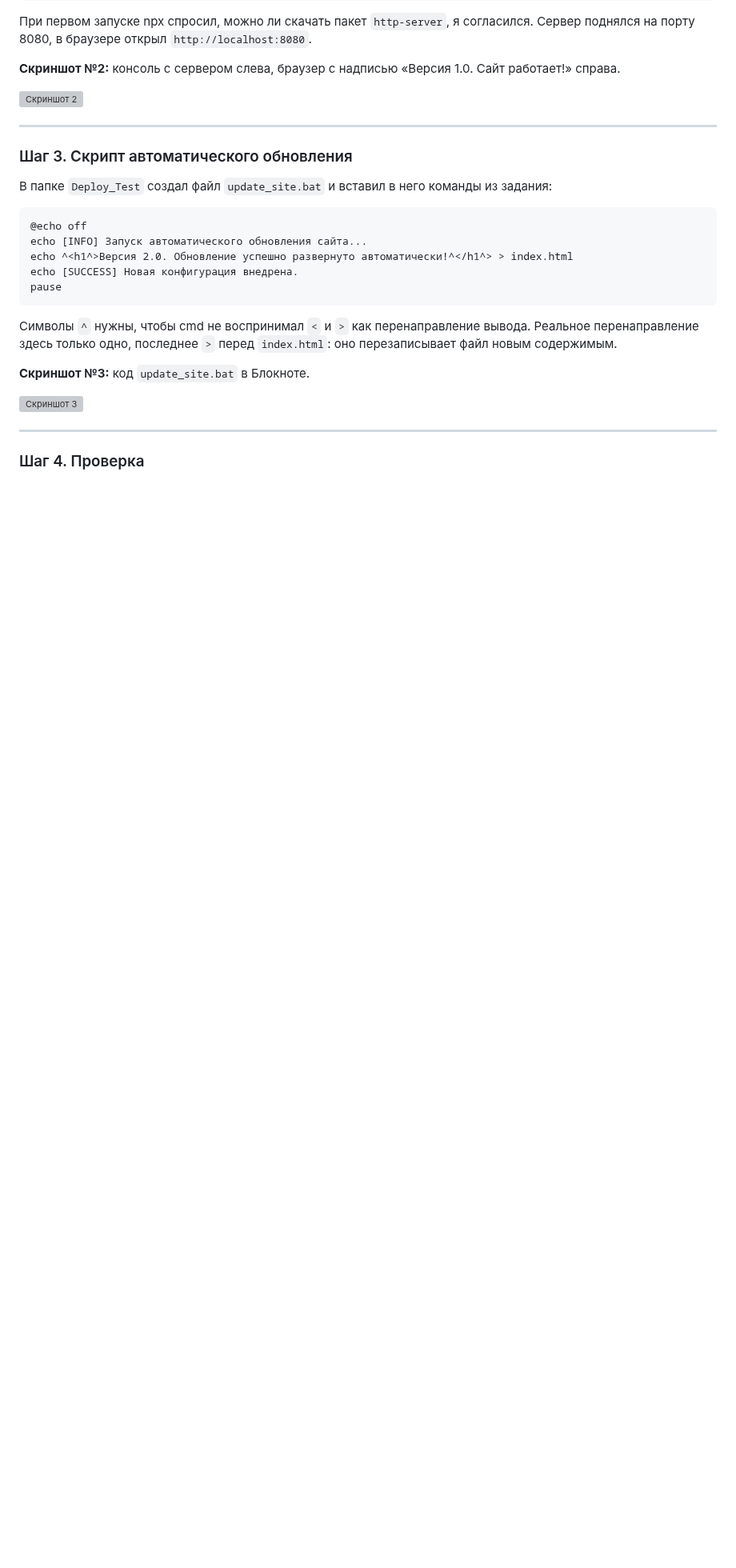
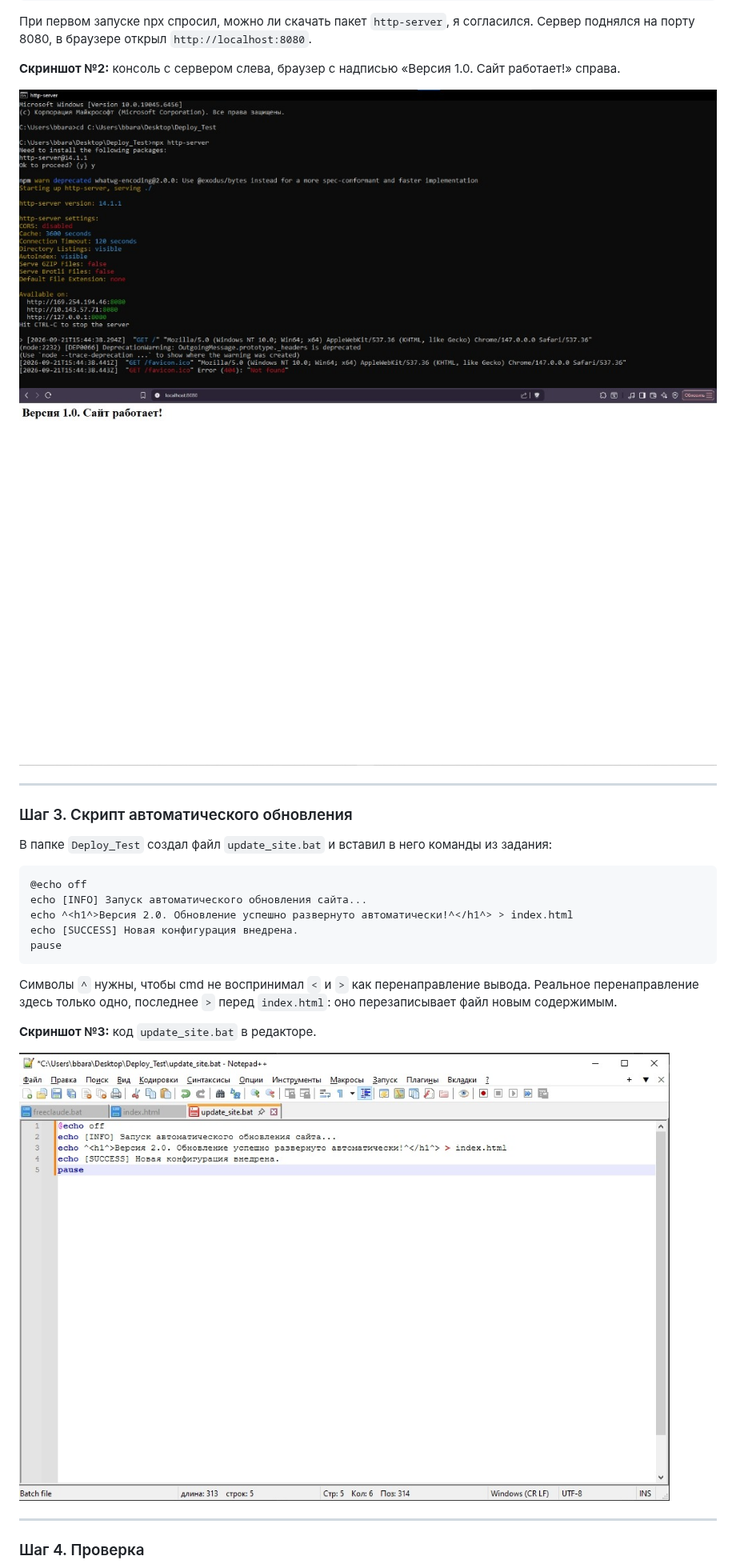
Before and after one commit to skizewike/dz, a Markdown page: CALS_otchet_zhukov.md, the part around one of its changes. Shown at 80% size. Drawn GitHub-style; pictures changed too: cals_screens/cals_screen2_browser.jpg (added), cals_screens/cals_screen2_server.jpg (added), cals_screens/cals_screen3_bat.jpg (added); blank space fills up the shorter version; grey boxes are pictures that could not be loaded.

Commit message:
Add and isolate CALS report screenshots in cals_screens folder

```diff
--- a/CALS_otchet_zhukov.md
+++ b/CALS_otchet_zhukov.md
@@ -45,7 +45,8 @@ npx http-server
 
 **Скриншот №2:** консоль с сервером слева, браузер с надписью «Версия 1.0. Сайт работает!» справа.
 
-![Скриншот 2](screen2.png)
+![Запуск веб-сервера npx http-server](cals_screens/cals_screen2_server.jpg)
+![Страница сайта Версия 1.0](cals_screens/cals_screen2_browser.jpg)
 
 ---
 
@@ -63,9 +64,9 @@ pause
 
 Символы `^` нужны, чтобы cmd не воспринимал `<` и `>` как перенаправление вывода. Реальное перенаправление здесь только одно, последнее `>` перед `index.html`: оно перезаписывает файл новым содержимым.
 
-**Скриншот №3:** код `update_site.bat` в Блокноте.
+**Скриншот №3:** код `update_site.bat` в редакторе.
 
-![Скриншот 3](screen3.png)
+![Код update_site.bat](cals_screens/cals_screen3_bat.jpg)
 
 ---
 
```
Also changed, not shown: other parts of CALS_otchet_zhukov.md (+2 -2 lines), cals_screens/cals_screen1.png (renamed from screen1.png), cals_screens/cals_screen4_updated.jpg (added).
